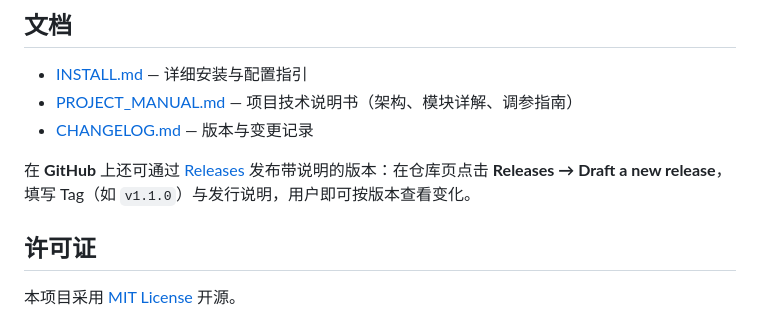
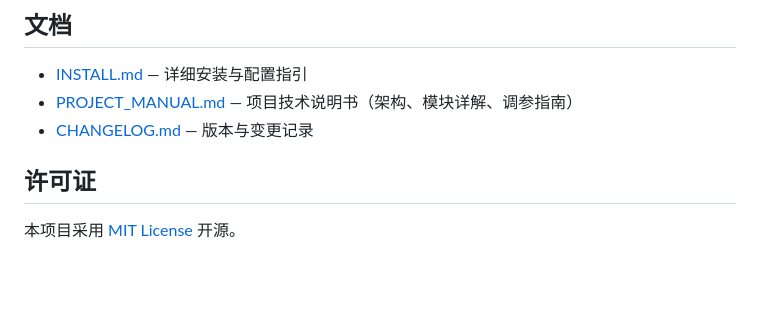
Before and after one commit to jiggersong/everythingsearch, a Markdown page: README.md, the part around the change. Drawn GitHub-style; blank space fills up the shorter version.

Commit message:
Remove GitHub release instructions from README
Removed instructions for creating releases on GitHub.

```diff
--- a/README.md
+++ b/README.md
@@ -196,7 +196,6 @@ caffeinate -i ./venv/bin/python incremental.py --full
 - [PROJECT_MANUAL.md](PROJECT_MANUAL.md) — 项目技术说明书（架构、模块详解、调参指南）
 - [CHANGELOG.md](CHANGELOG.md) — 版本与变更记录
 
-在 **GitHub** 上还可通过 [Releases](https://github.com/jiggersong/everythingsearch/releases) 发布带说明的版本：在仓库页点击 **Releases → Draft a new release**，填写 Tag（如 `v1.1.0`）与发行说明，用户即可按版本查看变化。
 
 ## 许可证
 
```
